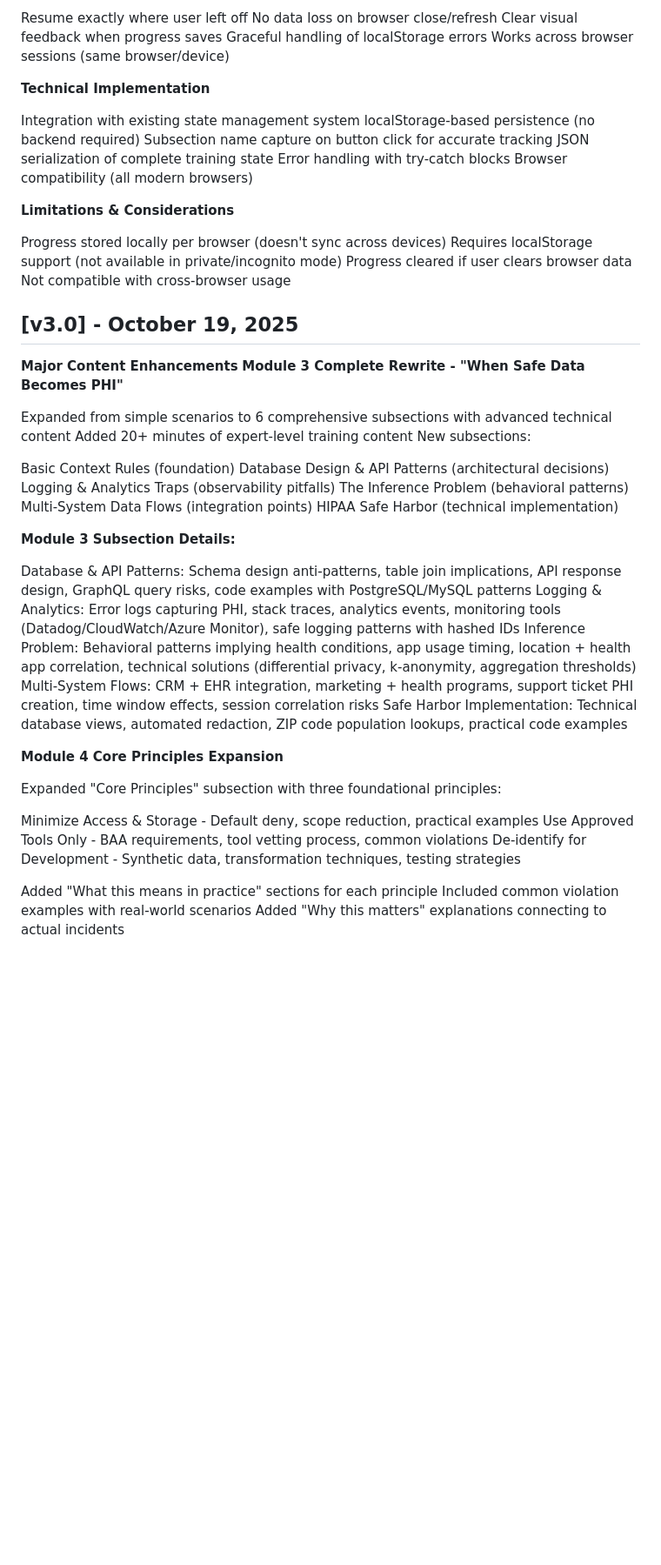
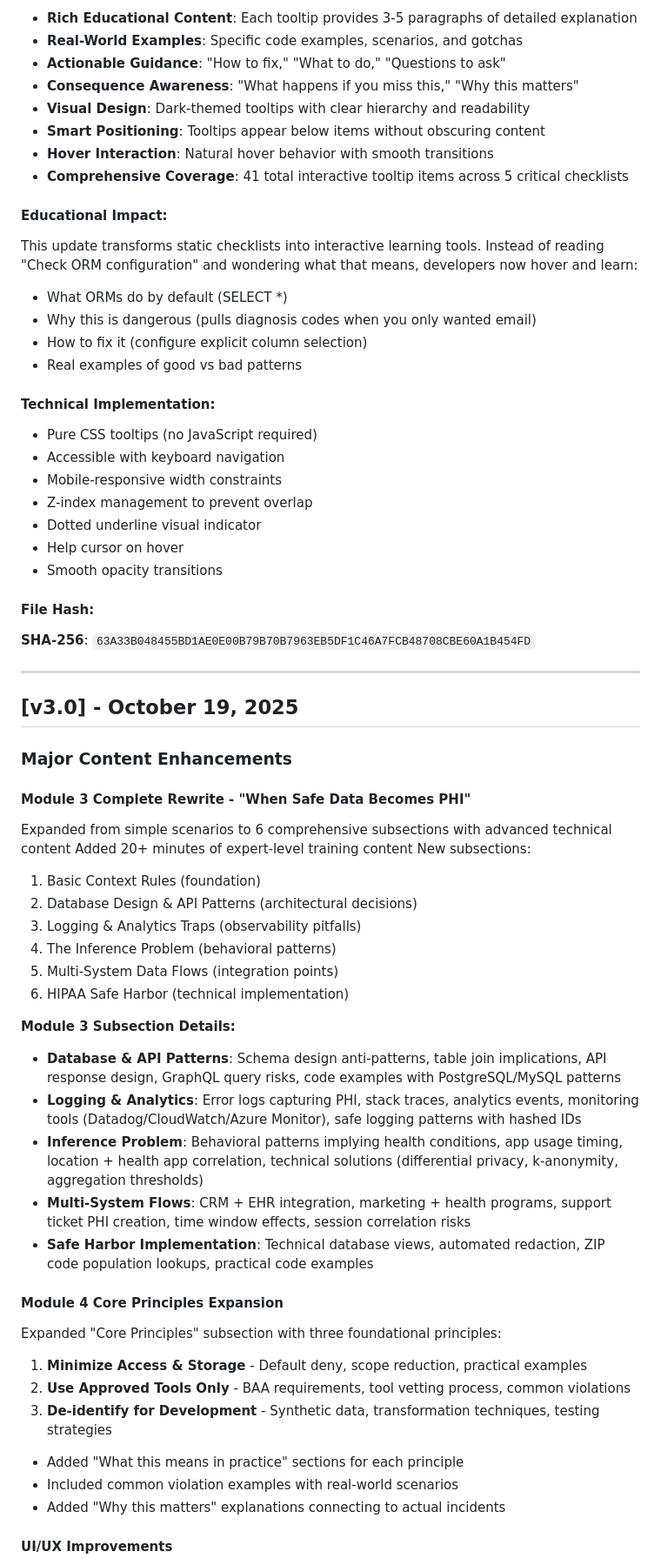
Before and after one commit to Vitso-Tom/phi-pii-training, a Markdown page: CHANGELOG.md, the part around one of its changes. Shown at 87% size. GitHub-like rendering; blank space fills up the shorter version.

```diff
--- a/CHANGELOG.md
+++ b/CHANGELOG.md
@@ -38,66 +68,71 @@ Current subsection tracking for multi-subsection modules
 
-Resume exactly where user left off
-No data loss on browser close/refresh
-Clear visual feedback when progress saves
-Graceful handling of localStorage errors
-Works across browser sessions (same browser/device)
+- **Rich Educational Content**: Each tooltip provides 3-5 paragraphs of detailed explanation
+- **Real-World Examples**: Specific code examples, scenarios, and gotchas
+- **Actionable Guidance**: "How to fix," "What to do," "Questions to ask"
+- **Consequence Awareness**: "What happens if you miss this," "Why this matters"
+- **Visual Design**: Dark-themed tooltips with clear hierarchy and readability
+- **Smart Positioning**: Tooltips appear below items without obscuring content
+- **Hover Interaction**: Natural hover behavior with smooth transitions
+- **Comprehensive Coverage**: 41 total interactive tooltip items across 5 critical checklists
 
+#### Educational Impact:
 
-**Technical Implementation**
+This update transforms static checklists into interactive learning tools. Instead of reading "Check ORM configuration" and wondering what that means, developers now hover and learn:
+- What ORMs do by default (SELECT *)
+- Why this is dangerous (pulls diagnosis codes when you only wanted email)
+- How to fix it (configure explicit column selection)
+- Real examples of good vs bad patterns
 
-Integration with existing state management system
-localStorage-based persistence (no backend required)
-Subsection name capture on button click for accurate tracking
-JSON serialization of complete training state
-Error handling with try-catch blocks
-Browser compatibility (all modern browsers)
+#### Technical Implementation:
 
+- Pure CSS tooltips (no JavaScript required)
+- Accessible with keyboard navigation
+- Mobile-responsive width constraints
+- Z-index management to prevent overlap
+- Dotted underline visual indicator
+- Help cursor on hover
+- Smooth opacity transitions
 
-**Limitations & Considerations**
+#### File Hash:
+**SHA-256**: `63A33B048455BD1AE0E00B79B70B7963EB5DF1C46A7FCB48708CBE60A1B454FD`
 
-Progress stored locally per browser (doesn't sync across devices)
-Requires localStorage support (not available in private/incognito mode)
-Progress cleared if user clears browser data
-Not compatible with cross-browser usage
-
-
-
+---
 
 ## [v3.0] - October 19, 2025
-**Major Content Enhancements**
-**Module 3 Complete Rewrite - "When Safe Data Becomes PHI"**
+### Major Content Enhancements
+
+#### Module 3 Complete Rewrite - "When Safe Data Becomes PHI"
 
 Expanded from simple scenarios to 6 comprehensive subsections with advanced technical content
 Added 20+ minutes of expert-level training content
 New subsections:
 
-Basic Context Rules (foundation)
-Database Design & API Patterns (architectural decisions)
-Logging & Analytics Traps (observability pitfalls)
-The Inference Problem (behavioral patterns)
-Multi-System Data Flows (integration points)
-HIPAA Safe Harbor (technical implementation)
-
-
+1. Basic Context Rules (foundation)
+2. Database Design & API Patterns (architectural decisions)
+3. Logging & Analytics Traps (observability pitfalls)
+4. The Inference Problem (behavioral patterns)
+5. Multi-System Data Flows (integration points)
+6. HIPAA Safe Harbor (technical implementation)
 
 **Module 3 Subsection Details:**
 
-Database & API Patterns: Schema design anti-patterns, table join implications, API response design, GraphQL query risks, code examples with PostgreSQL/MySQL patterns
-Logging & Analytics: Error logs capturing PHI, stack traces, analytics events, monitoring tools (Datadog/CloudWatch/Azure Monitor), safe logging patterns with hashed IDs
-Inference Problem: Behavioral patterns implying health conditions, app usage timing, location + health app correlation, technical solutions (differential privacy, k-anonymity, aggregation thresholds)
-Multi-System Flows: CRM + EHR integration, marketing + health programs, support ticket PHI creation, time window effects, session correlation risks
-Safe Harbor Implementation: Technical database views, automated redaction, ZIP code population lookups, practical code examples
+- **Database & API Patterns**: Schema design anti-patterns, table join implications, API response design, GraphQL query risks, code examples with PostgreSQL/MySQL patterns
+- **Logging & Analytics**: Error logs capturing PHI, stack traces, analytics events, monitoring tools (Datadog/CloudWatch/Azure Monitor), safe logging patterns with hashed IDs
+- **Inference Problem**: Behavioral patterns implying health conditions, app usage timing, location + health app correlation, technical solutions (differential privacy, k-anonymity, aggregation thresholds)
+- **Multi-System Flows**: CRM + EHR integration, marketing + health programs, support ticket PHI creation, time window effects, session correlation risks
+- **Safe Harbor Implementation**: Technical database views, automated redaction, ZIP code population lookups, practical code examples
 
-**Module 4 Core Principles Expansion**
+#### Module 4 Core Principles Expansion
 
 Expanded "Core Principles" subsection with three foundational principles:
 
-Minimize Access & Storage - Default deny, scope reduction, practical examples
-Use Approved Tools Only - BAA requirements, tool vetting process, common violations
-De-identify for Development - Synthetic data, transformation techniques, testing strategies
+1. **Minimize Access & Storage** - Default deny, scope reduction, practical examples
+2. **Use Approved Tools Only** - BAA requirements, tool vetting process, common violations
+3. **De-identify for Development** - Synthetic data, transformation techniques, testing strategies
 
+- Added "What this means in practice" sections for each principle
+- Included common violation examples with real-world scenarios
+- Added "Why this matters" explanations connecting to actual incidents
 
-Added "What this means in practice" sections for each principle
-Included common violation examples with real-world scenarios
-Added "Why this matters" explanations connecting to actual incidents
+#### UI/UX Improvements
 
```
Also changed, not shown: other parts of CHANGELOG.md (+261 -248 lines).
